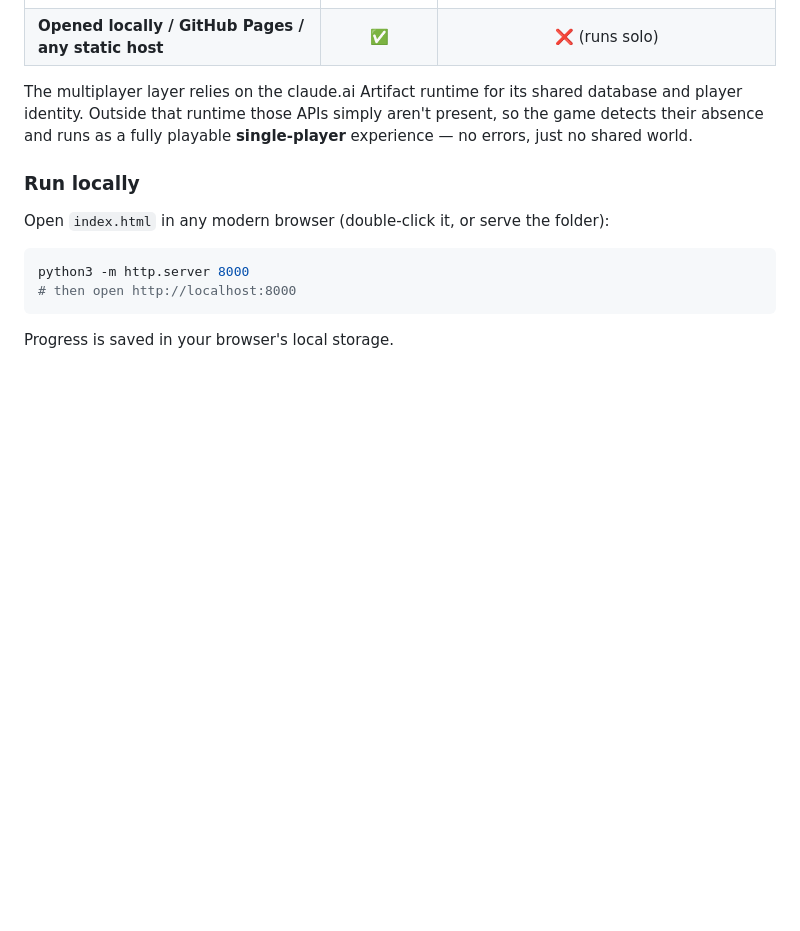
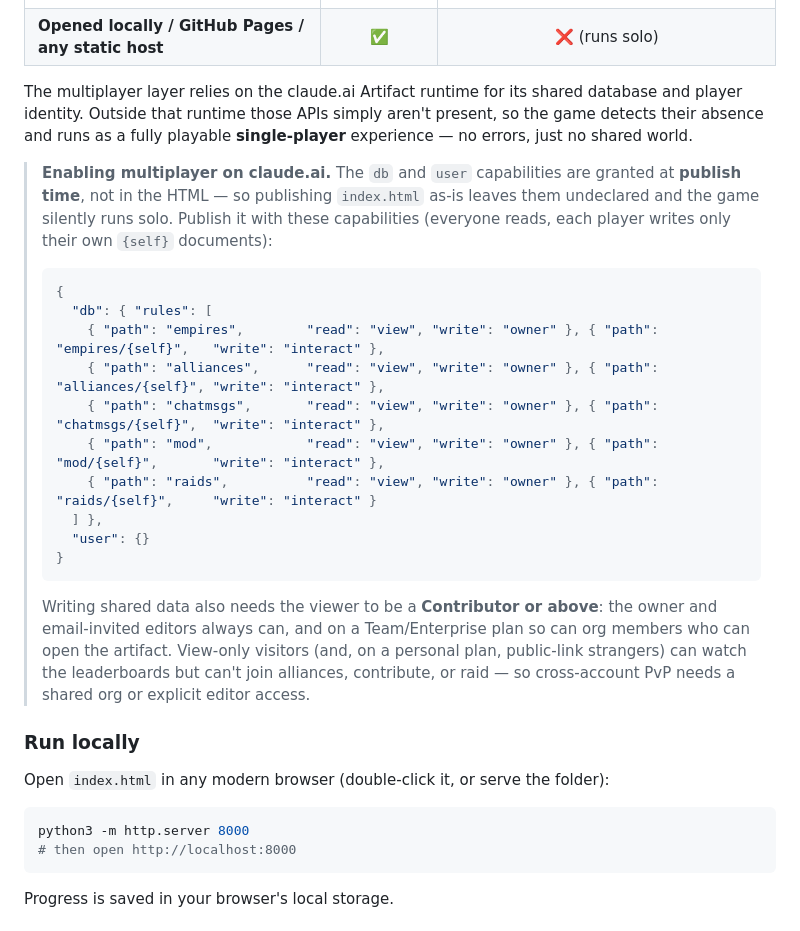
Before and after one commit to kevinleonsmith/link-frontier, a Markdown page: README.md, the part around the change. Drawn GitHub-style; blank space fills up the shorter version.

Commit message:
Document the db/user capability declaration needed for multiplayer
Multiplayer (alliances, chat, leaderboards, seasons, PvP raids) only
works when the artifact is published with the `db` and `user`
capabilities declared — a publish-time setting, not something in the
HTML. Publishing index.html as-is leaves them undeclared, so the game
silently falls back to single-player. Document the exact capability
rules and the Contributor-or-above write requirement.

Co-Authored-By: Claude Opus 4.8 <noreply@anthropic.com>

````diff
--- a/README.md
+++ b/README.md
@@ -48,6 +48,30 @@ player identity. Outside that runtime those APIs simply aren't present, so the g
 their absence and runs as a fully playable **single-player** experience — no errors, just no
 shared world.
 
+> **Enabling multiplayer on claude.ai.** The `db` and `user` capabilities are granted at
+> **publish time**, not in the HTML — so publishing `index.html` as-is leaves them undeclared and
+> the game silently runs solo. Publish it with these capabilities (everyone reads, each player
+> writes only their own `{self}` documents):
+>
+> ```json
+> {
+>   "db": { "rules": [
+>     { "path": "empires",        "read": "view", "write": "owner" }, { "path": "empires/{self}",   "write": "interact" },
+>     { "path": "alliances",      "read": "view", "write": "owner" }, { "path": "alliances/{self}", "write": "interact" },
+>     { "path": "chatmsgs",       "read": "view", "write": "owner" }, { "path": "chatmsgs/{self}",  "write": "interact" },
+>     { "path": "mod",            "read": "view", "write": "owner" }, { "path": "mod/{self}",       "write": "interact" },
+>     { "path": "raids",          "read": "view", "write": "owner" }, { "path": "raids/{self}",     "write": "interact" }
+>   ] },
+>   "user": {}
+> }
+> ```
+>
+> Writing shared data also needs the viewer to be a **Contributor or above**: the owner and
+> email-invited editors always can, and on a Team/Enterprise plan so can org members who can open
+> the artifact. View-only visitors (and, on a personal plan, public-link strangers) can watch the
+> leaderboards but can't join alliances, contribute, or raid — so cross-account PvP needs a shared
+> org or explicit editor access.
+
 ### Run locally
 
 Open `index.html` in any modern browser (double-click it, or serve the folder):
````
